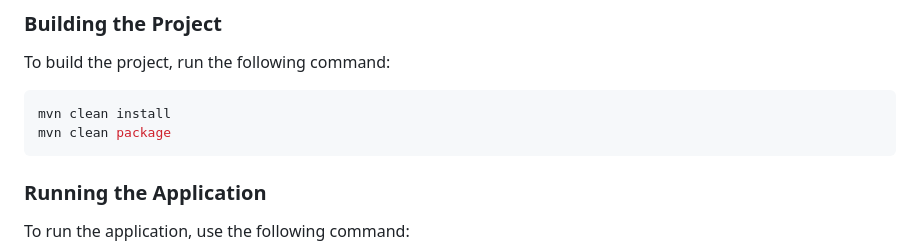
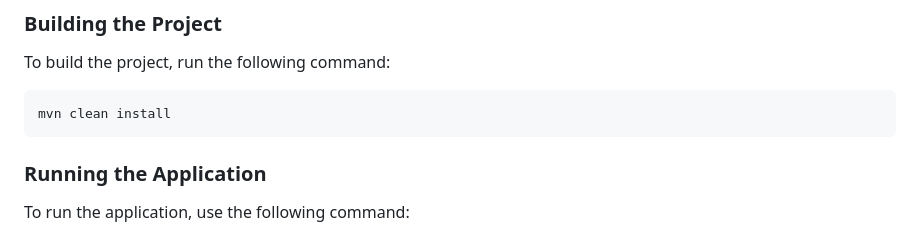
Before and after one commit to Bajahaw/multi-tic-tac, a Markdown page: Readme.md, the part around the change. Rendered like a GitHub page.

````diff
--- a/Readme.md
+++ b/Readme.md
@@ -48,7 +48,6 @@ Multi-Tic-Tac is a simple online multiplayer X-O game built using Spring Boot an
 To build the project, run the following command:
 ```sh
 mvn clean install
-mvn clean package
 ```
 
 ### Running the Application
````
